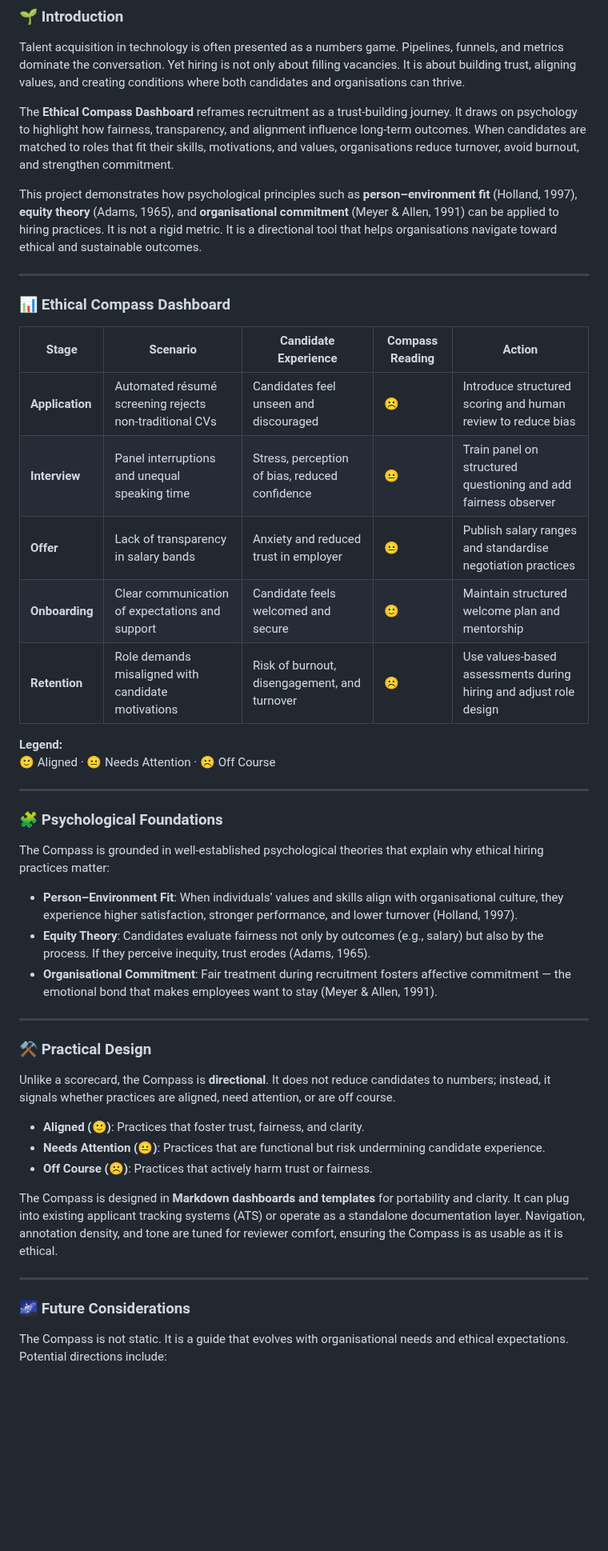
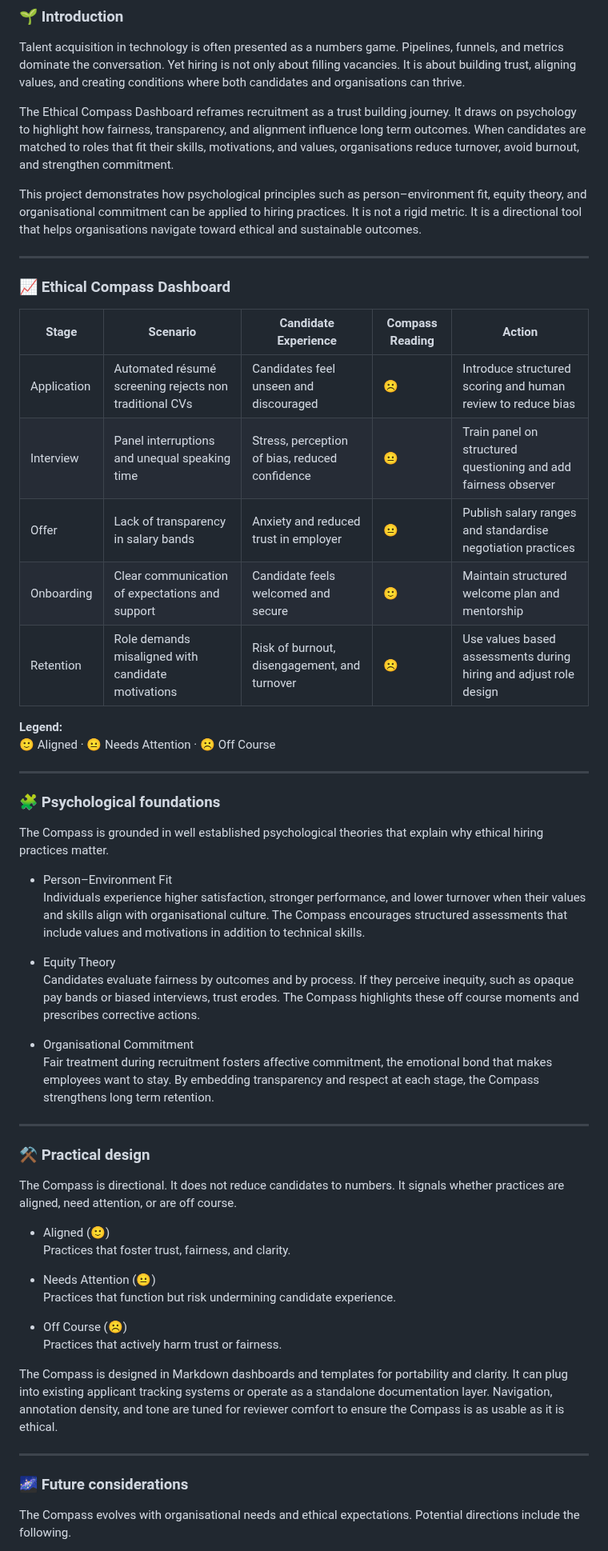
Before and after one commit to musman-uk/portfolio, a Markdown page: independent-projects/talent-acquisition-compass/README.md, the part around one of its changes. Shown at 80% size. GitHub-like rendering; blank space fills up the shorter version.

```diff
--- a/independent-projects/talent-acquisition-compass/README.md
+++ b/independent-projects/talent-acquisition-compass/README.md
@@ -3,47 +3,57 @@
 ### 🌱 Introduction
 Talent acquisition in technology is often presented as a numbers game. Pipelines, funnels, and metrics dominate the conversation. Yet hiring is not only about filling vacancies. It is about building trust, aligning values, and creating conditions where both candidates and organisations can thrive.
 
-The **Ethical Compass Dashboard** reframes recruitment as a trust‑building journey. It draws on psychology to highlight how fairness, transparency, and alignment influence long‑term outcomes. When candidates are matched to roles that fit their skills, motivations, and values, organisations reduce turnover, avoid burnout, and strengthen commitment.
+The Ethical Compass Dashboard reframes recruitment as a trust building journey. It draws on psychology to highlight how fairness, transparency, and alignment influence long term outcomes. When candidates are matched to roles that fit their skills, motivations, and values, organisations reduce turnover, avoid burnout, and strengthen commitment.
 
-This project demonstrates how psychological principles such as **person–environment fit** (Holland, 1997), **equity theory** (Adams, 1965), and **organisational commitment** (Meyer & Allen, 1991) can be applied to hiring practices. It is not a rigid metric. It is a directional tool that helps organisations navigate toward ethical and sustainable outcomes.
+This project demonstrates how psychological principles such as person–environment fit, equity theory, and organisational commitment can be applied to hiring practices. It is not a rigid metric. It is a directional tool that helps organisations navigate toward ethical and sustainable outcomes.
 
 ---
 
-### 📊 Ethical Compass Dashboard
+### 📈 Ethical Compass Dashboard
 
 | Stage | Scenario | Candidate Experience | Compass Reading | Action |
 |-------|----------|----------------------|-----------------|--------|
-| **Application** | Automated résumé screening rejects non‑traditional CVs | Candidates feel unseen and discouraged | ☹️ | Introduce structured scoring and human review to reduce bias |
-| **Interview** | Panel interruptions and unequal speaking time | Stress, perception of bias, reduced confidence | 😐 | Train panel on structured questioning and add fairness observer |
-| **Offer** | Lack of transparency in salary bands | Anxiety and reduced trust in employer | 😐 | Publish salary ranges and standardise negotiation practices |
-| **Onboarding** | Clear communication of expectations and support | Candidate feels welcomed and secure | 🙂 | Maintain structured welcome plan and mentorship |
-| **Retention** | Role demands misaligned with candidate motivations | Risk of burnout, disengagement, and turnover | ☹️ | Use values‑based assessments during hiring and adjust role design |
+| Application | Automated résumé screening rejects non traditional CVs | Candidates feel unseen and discouraged | ☹️ | Introduce structured scoring and human review to reduce bias |
+| Interview | Panel interruptions and unequal speaking time | Stress, perception of bias, reduced confidence | 😐 | Train panel on structured questioning and add fairness observer |
+| Offer | Lack of transparency in salary bands | Anxiety and reduced trust in employer | 😐 | Publish salary ranges and standardise negotiation practices |
+| Onboarding | Clear communication of expectations and support | Candidate feels welcomed and secure | 🙂 | Maintain structured welcome plan and mentorship |
+| Retention | Role demands misaligned with candidate motivations | Risk of burnout, disengagement, and turnover | ☹️ | Use values based assessments during hiring and adjust role design |
 
 **Legend:**
 🙂 Aligned · 😐 Needs Attention · ☹️ Off Course
 
 ---
 
-### 🧩 Psychological Foundations
-The Compass is grounded in well‑established psychological theories that explain why ethical hiring practices matter:
+### 🧩 Psychological foundations
+The Compass is grounded in well established psychological theories that explain why ethical hiring practices matter.
 
-- **Person–Environment Fit**: When individuals’ values and skills align with organisational culture, they experience higher satisfaction, stronger performance, and lower turnover (Holland, 1997).
-- **Equity Theory**: Candidates evaluate fairness not only by outcomes (e.g., salary) but also by the process. If they perceive inequity, trust erodes (Adams, 1965).
-- **Organisational Commitment**: Fair treatment during recruitment fosters affective commitment — the emotional bond that makes employees want to stay (Meyer & Allen, 1991).
+- Person–Environment Fit
+  Individuals experience higher satisfaction, stronger performance, and lower turnover when their values and skills align with organisational culture. The Compass encourages structured assessments that include values and motivations in addition to technical skills.
+
+- Equity Theory
+  Candidates evaluate fairness by outcomes and by process. If they perceive inequity, such as opaque pay bands or biased interviews, trust erodes. The Compass highlights these off course moments and prescribes corrective actions.
+
+- Organisational Commitment
+  Fair treatment during recruitment fosters affective commitment, the emotional bond that makes employees want to stay. By embedding transparency and respect at each stage, the Compass strengthens long term retention.
 
 ---
 
-### ⚒️ Practical Design
-Unlike a scorecard, the Compass is **directional**. It does not reduce candidates to numbers; instead, it signals whether practices are aligned, need attention, or are off course.
+### ⚒️ Practical design
+The Compass is directional. It does not reduce candidates to numbers. It signals whether practices are aligned, need attention, or are off course.
 
-- **Aligned (🙂)**: Practices that foster trust, fairness, and clarity.
-- **Needs Attention (😐)**: Practices that are functional but risk undermining candidate experience.
-- **Off Course (☹️)**: Practices that actively harm trust or fairness.
+- Aligned (🙂)
+  Practices that foster trust, fairness, and clarity.
 
-The Compass is designed in **Markdown dashboards and templates** for portability and clarity. It can plug into existing applicant tracking systems (ATS) or operate as a standalone documentation layer. Navigation, annotation density, and tone are tuned for reviewer comfort, ensuring the Compass is as usable as it is ethical.
+- Needs Attention (😐)
+  Practices that function but risk undermining candidate experience.
+
+- Off Course (☹️)
+  Practices that actively harm trust or fairness.
+
+The Compass is designed in Markdown dashboards and templates for portability and clarity. It can plug into existing applicant tracking systems or operate as a standalone documentation layer. Navigation, annotation density, and tone are tuned for reviewer comfort to ensure the Compass is as usable as it is ethical.
 
 ---
 
-### 🌌 Future Considerations
-The Compass is not static. It is a guide that evolves with organisational needs and ethical expectations. Potential directions include:
+### 🌌 Future considerations
+The Compass evolves with organisational needs and ethical expectations. Potential directions include the following.
 
```
Also changed, not shown: other parts of independent-projects/talent-acquisition-compass/README.md (+22 -11 lines).
